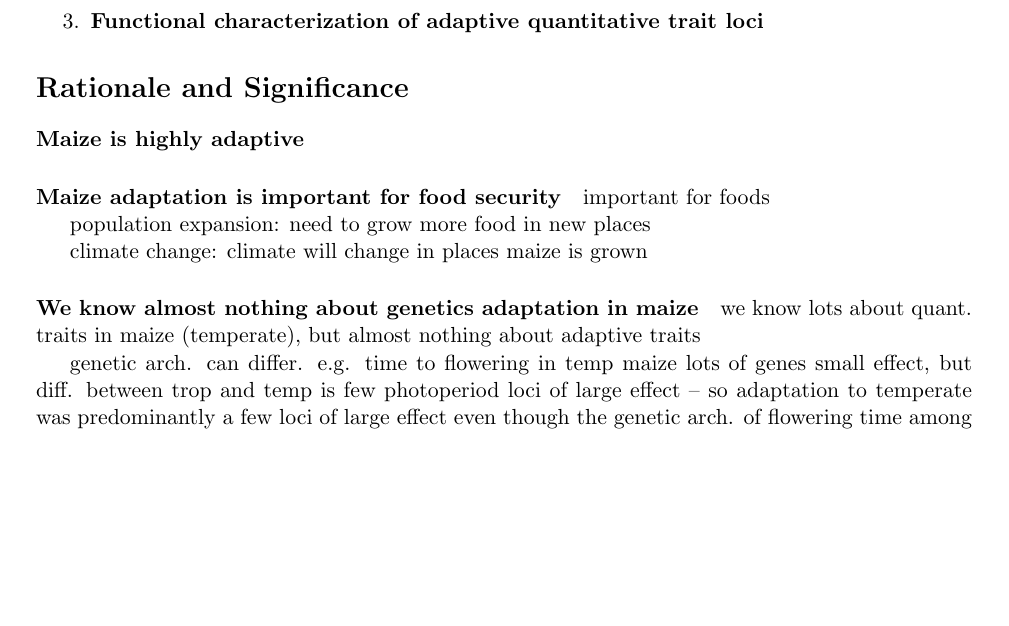
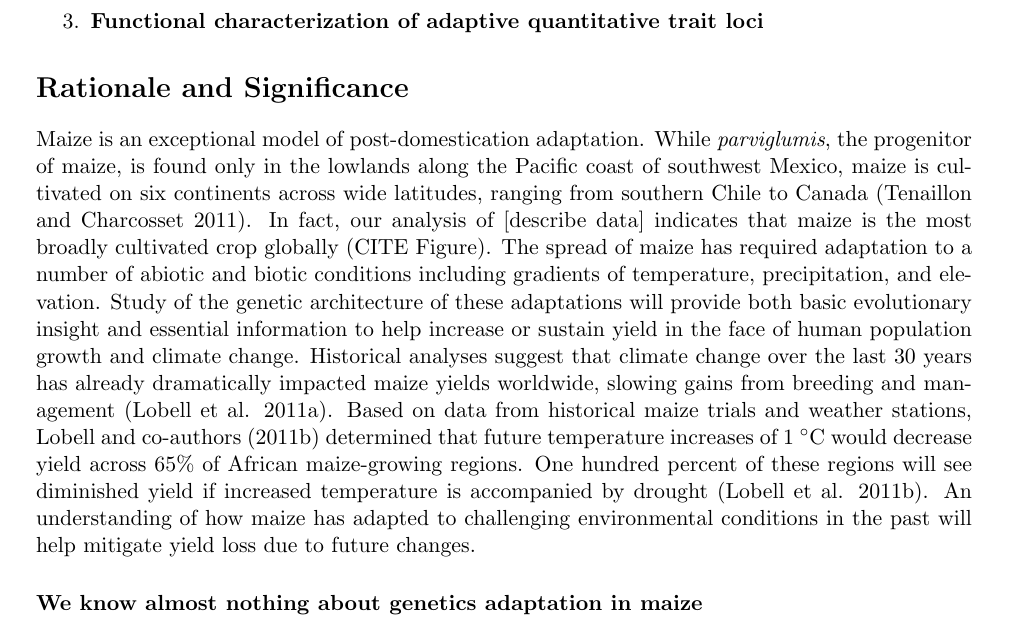
Before and after one commit to RILAB/PGRP, a LaTeX document (nsfmaster.tex, which reads nsfdesc.tex): part of page 3 of 25, cut so that both start at the same text, the shorter picture padded with empty space. Compiled offline with pdfLaTeX.

Commit message:
added rationale

```diff
--- a/nsfdesc.tex
+++ b/nsfdesc.tex
@@ -57,9 +57,8 @@ We will investigate the genetic basis of highland adaptation in maize by achievi
 %RAIONALE AND SIGNIFICANCE
 %%%%%%%%%%%%%%%%%%%%%%%%%%%%%%%%%%%%%%%%%%%%%%%%%%%%%%%%%%%%%%%%%%%%%%
 \section*{Rationale and Significance}
-% !HELP: writing
+Maize is an exceptional model of post-domestication adaptation.  While \emph{parviglumis}, the progenitor of maize, is found only in the lowlands along the Pacific coast of southwest Mexico, maize is cultivated on six continents across wide latitudes, ranging from southern Chile to Canada (Tenaillon and Charcosset 2011).  In fact, our analysis of [describe data] indicates that maize is the most broadly cultivated crop globally (CITE Figure).  The spread of maize has required adaptation to a number of abiotic and biotic conditions including gradients of temperature, precipitation, and elevation.  Study of the genetic architecture of these adaptations will provide both basic evolutionary insight and essential information to help increase or sustain yield in the face of human population growth and climate change. Historical analyses suggest that climate change over the last 30 years has already dramatically impacted maize yields worldwide, slowing gains from breeding and management (Lobell et al. 2011a).  Based on data from historical maize trials and weather stations, Lobell and co-authors (2011b) determined that future temperature increases of 1 $^{\circ}$C would decrease yield across 65\% of African maize-growing regions.  One hundred percent of these regions will see diminished yield if increased temperature is accompanied by drought (Lobell et al. 2011b).  An understanding of how maize has adapted to challenging environmental conditions in the past will help mitigate yield loss due to future changes.
 
-\paragraph*{Maize is highly adaptive}
 
 \begin{SCfigure}
   \centering
@@ -68,20 +67,13 @@ We will investigate the genetic basis of highland adaptation in maize by achievi
 \label{fig:breadth}
 \end{SCfigure}
 
-
-\paragraph*{Maize adaptation is important for food security}
-
-important for foods
-
-population expansion: need to grow more food in new places
-
-climate change: climate will change in places maize is grown
-
 \paragraph*{We know almost nothing about genetics adaptation in maize}
 
-we know lots about quant. traits in maize (temperate), but almost nothing about adaptive traits
 
-genetic arch. can differ. e.g. time to flowering in temp maize lots of genes small effect, but diff. between trop and temp is few photoperiod loci of large effect -- so adaptation to temperate was predominantly a few loci of large effect even though the genetic arch. of flowering time among temperate is lots of loci of small effect (reference fisher?) cite brown et al. 2011 \citep{Brown2011b} for differential architecture
+%MBH:  Don't think we need this point here, flows better after preliminary data
+%we know lots about quant. traits in maize (temperate), but almost nothing about adaptive traits
+
+%genetic arch. can differ. e.g. time to flowering in temp maize lots of genes small effect, but diff. between trop and temp is few photoperiod loci of large effect -- so adaptation to temperate was predominantly a few loci of large effect even though the genetic arch. of flowering time among temperate is lots of loci of small effect (reference fisher?) cite brown et al. 2011 \citep{Brown2011b} for differential architecture
 
 %%%%%%%%%%%%%%%%%%%%%%%%%%%%%%%%%%%%%%%%%%%%%%%%%%%%%%%%%%%%%%%%%%%%%%
 %PRELIMINARY RESULTS
```
Also changed, not shown: nsfmaster.pdf, 1 other file.
